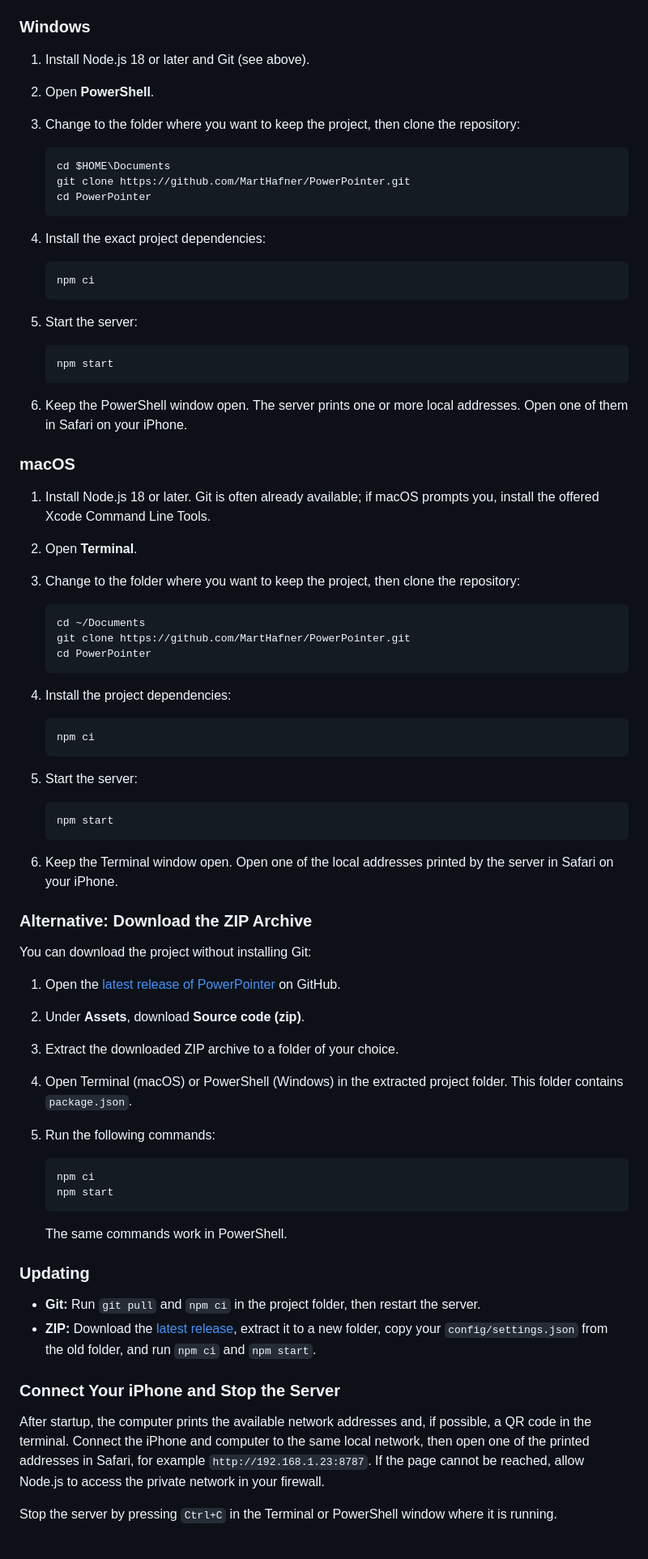
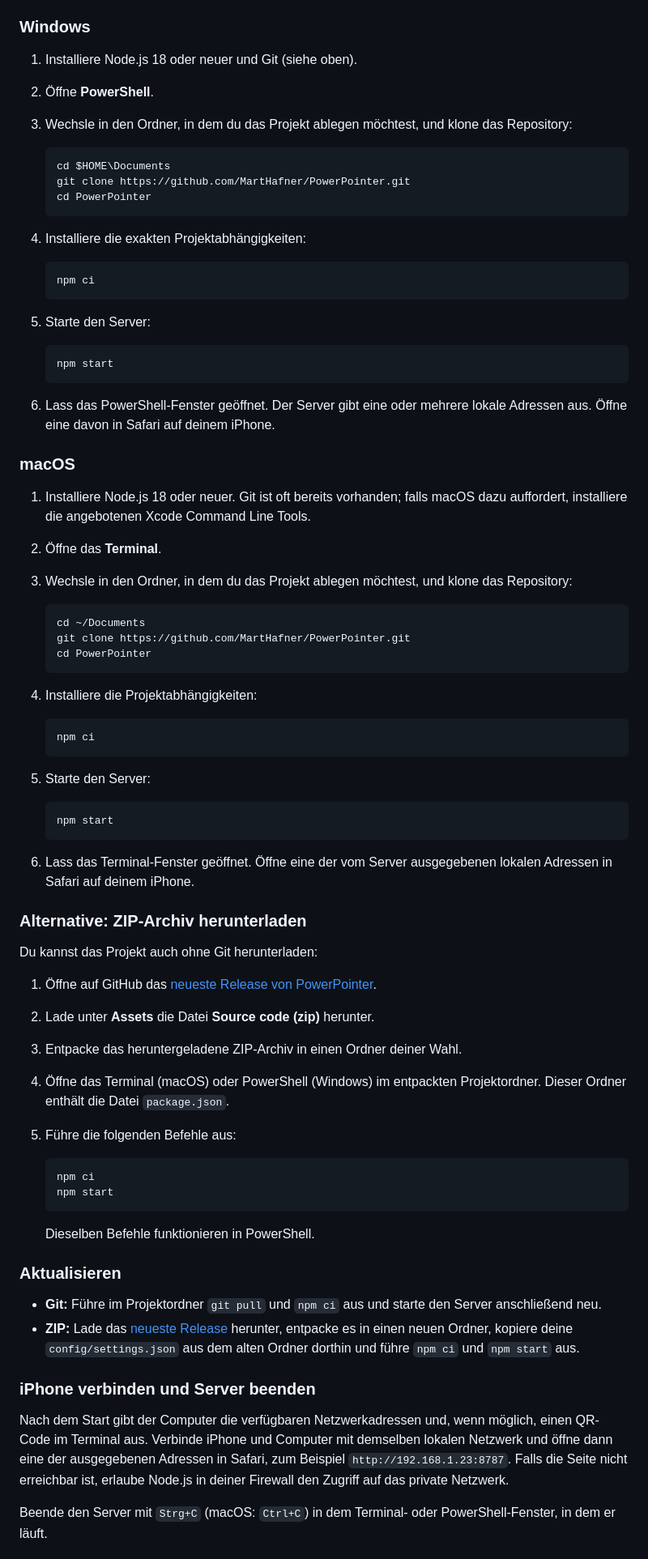
Before and after one commit to MartHafner/PowerPointer, a Markdown page: README.md, the part around one of its changes. Shown at 81% size. GitHub-like rendering.

````diff
--- a/README.md
+++ b/README.md
@@ -72,9 +72,9 @@ Both commands should print version numbers. If they do not, close and reopen the
 
 ### Windows
 
-1. Install Node.js 18 or later and Git (see above).
-2. Open **PowerShell**.
-3. Change to the folder where you want to keep the project, then clone the repository:
+1. Installiere Node.js 18 oder neuer und Git (siehe oben).
+2. Öffne **PowerShell**.
+3. Wechsle in den Ordner, in dem du das Projekt ablegen möchtest, und klone das Repository:
 
    ```powershell
    cd $HOME\Documents
@@ -82,25 +82,25 @@ Both commands should print version numbers. If they do not, close and reopen the
    cd PowerPointer
    ```
 
-4. Install the exact project dependencies:
+4. Installiere die exakten Projektabhängigkeiten:
 
    ```powershell
    npm ci
    ```
 
-5. Start the server:
+5. Starte den Server:
 
    ```powershell
    npm start
    ```
 
-6. Keep the PowerShell window open. The server prints one or more local addresses. Open one of them in Safari on your iPhone.
+6. Lass das PowerShell-Fenster geöffnet. Der Server gibt eine oder mehrere lokale Adressen aus. Öffne eine davon in Safari auf deinem iPhone.
 
 ### macOS
 
-1. Install Node.js 18 or later. Git is often already available; if macOS prompts you, install the offered Xcode Command Line Tools.
-2. Open **Terminal**.
-3. Change to the folder where you want to keep the project, then clone the repository:
+1. Installiere Node.js 18 oder neuer. Git ist oft bereits vorhanden; falls macOS dazu auffordert, installiere die angebotenen Xcode Command Line Tools.
+2. Öffne das **Terminal**.
+3. Wechsle in den Ordner, in dem du das Projekt ablegen möchtest, und klone das Repository:
 
    ```sh
    cd ~/Documents
@@ -108,45 +108,45 @@ Both commands should print version numbers. If they do not, close and reopen the
    cd PowerPointer
    ```
 
-4. Install the project dependencies:
+4. Installiere die Projektabhängigkeiten:
 
    ```sh
    npm ci
    ```
 
-5. Start the server:
+5. Starte den Server:
 
    ```sh
    npm start
    ```
 
-6. Keep the Terminal window open. Open one of the local addresses printed by the server in Safari on your iPhone.
+6. Lass das Terminal-Fenster geöffnet. Öffne eine der vom Server ausgegebenen lokalen Adressen in Safari auf deinem iPhone.
 
-### Alternative: Download the ZIP Archive
+### Alternative: ZIP-Archiv herunterladen
 
-You can download the project without installing Git:
+Du kannst das Projekt auch ohne Git herunterladen:
 
-1. Open the [latest release of PowerPointer](https://github.com/MartHafner/PowerPointer/releases/latest) on GitHub.
-2. Under **Assets**, download **Source code (zip)**.
-3. Extract the downloaded ZIP archive to a folder of your choice.
-4. Open Terminal (macOS) or PowerShell (Windows) in the extracted project folder. This folder contains `package.json`.
-5. Run the following commands:
+1. Öffne auf GitHub das [neueste Release von PowerPointer](https://github.com/MartHafner/PowerPointer/releases/latest).
+2. Lade unter **Assets** die Datei **Source code (zip)** herunter.
+3. Entpacke das heruntergeladene ZIP-Archiv in einen Ordner deiner Wahl.
+4. Öffne das Terminal (macOS) oder PowerShell (Windows) im entpackten Projektordner. Dieser Ordner enthält die Datei `package.json`.
+5. Führe die folgenden Befehle aus:
 
    ```sh
    npm ci
    npm start
    ```
 
-   The same commands work in PowerShell.
+   Dieselben Befehle funktionieren in PowerShell.
 
-### Updating
+### Aktualisieren
 
-- **Git:** Run `git pull` and `npm ci` in the project folder, then restart the server.
-- **ZIP:** Download the [latest release](https://github.com/MartHafner/PowerPointer/releases/latest), extract it to a new folder, copy your `config/settings.json` from the old folder, and run `npm ci` and `npm start`.
+- **Git:** Führe im Projektordner `git pull` und `npm ci` aus und starte den Server anschließend neu.
+- **ZIP:** Lade das [neueste Release](https://github.com/MartHafner/PowerPointer/releases/latest) herunter, entpacke es in einen neuen Ordner, kopiere deine `config/settings.json` aus dem alten Ordner dorthin und führe `npm ci` und `npm start` aus.
 
-### Connect Your iPhone and Stop the Server
+### iPhone verbinden und Server beenden
 
-After startup, the computer prints the available network addresses and, if possible, a QR code in the terminal. Connect the iPhone and computer to the same local network, then open one of the printed addresses in Safari, for example `http://192.168.1.23:8787`. If the page cannot be reached, allow Node.js to access the private network in your firewall.
+Nach dem Start gibt der Computer die verfügbaren Netzwerkadressen und, wenn möglich, einen QR-Code im Terminal aus. Verbinde iPhone und Computer mit demselben lokalen Netzwerk und öffne dann eine der ausgegebenen Adressen in Safari, zum Beispiel `http://192.168.1.23:8787`. Falls die Seite nicht erreichbar ist, erlaube Node.js in deiner Firewall den Zugriff auf das private Netzwerk.
 
-Stop the server by pressing `Ctrl+C` in the Terminal or PowerShell window where it is running.
+Beende den Server mit `Strg+C` (macOS: `Ctrl+C`) in dem Terminal- oder PowerShell-Fenster, in dem er läuft.
 
````
Also changed, not shown: other parts of README.md (+84 -84 lines).
